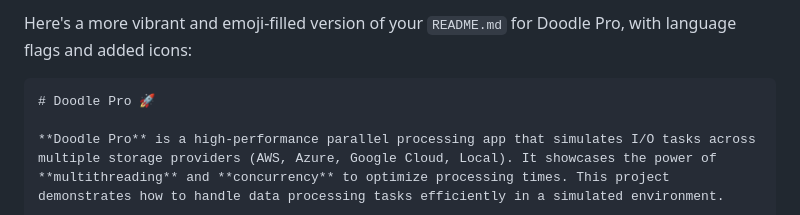
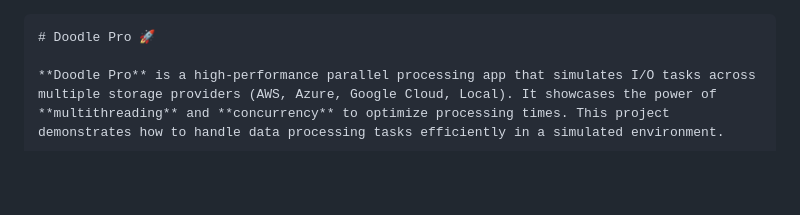
Before and after one commit to boscojones/DOODLE-PRO-, a Markdown page: README.md, the part around the change. GitHub-like rendering; blank space fills up the shorter version.

````diff
--- a/README.md
+++ b/README.md
@@ -1,4 +1,3 @@
-Here's a more vibrant and emoji-filled version of your `README.md` for Doodle Pro, with language flags and added icons:
 
 ```markdown
 # Doodle Pro 🚀
````
